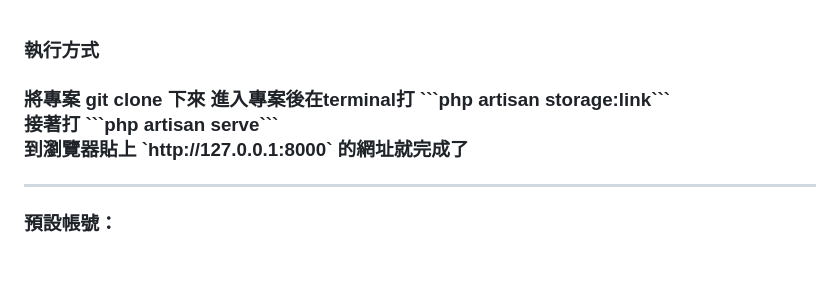
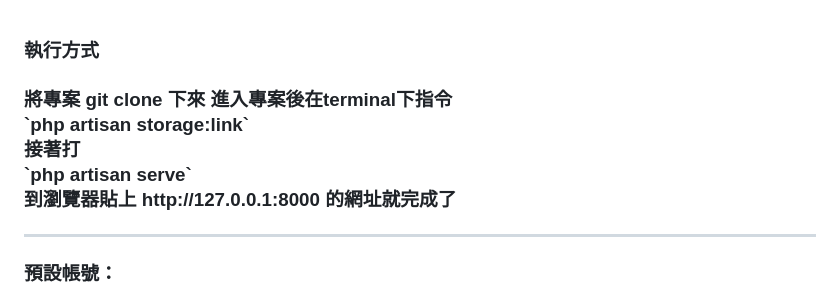
Before and after one commit to danwan1027/Ordering-System, a Markdown page: README.md, the part around the change. Drawn GitHub-style; blank space fills up the shorter version.

````diff
--- a/README.md
+++ b/README.md
@@ -1,8 +1,10 @@
 <h3>執行方式<h3>
 將專案 git clone 下來
-進入專案後在terminal打 ```php artisan storage:link```<br>
-接著打 ```php artisan serve```<br>
-到瀏覽器貼上 `http://127.0.0.1:8000` 的網址就完成了<br>
+進入專案後在terminal下指令<br>
+ `php artisan storage:link`<br>
+接著打 <br>
+`php artisan serve`<br>
+到瀏覽器貼上 http://127.0.0.1:8000 的網址就完成了<br>
 
 <hr>
 
````
